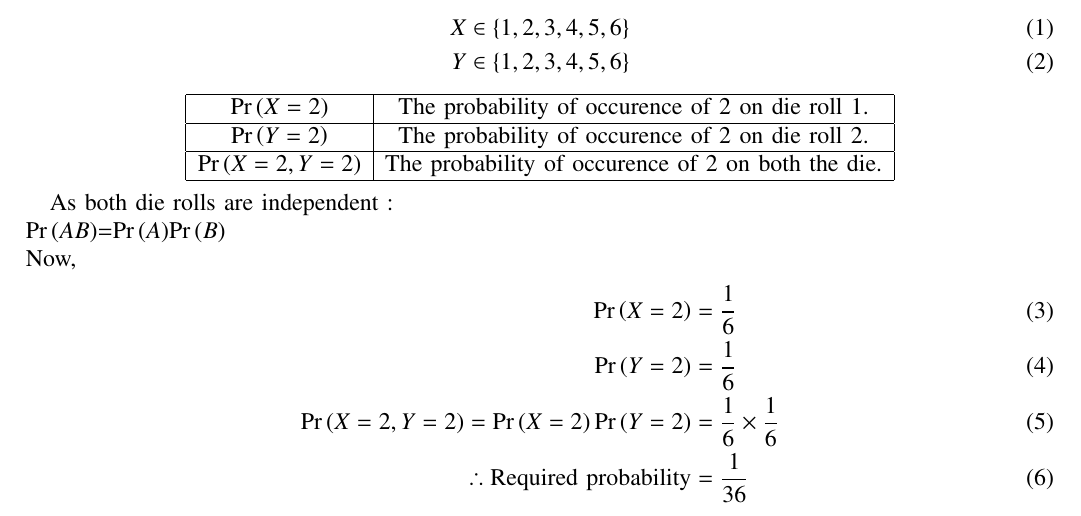
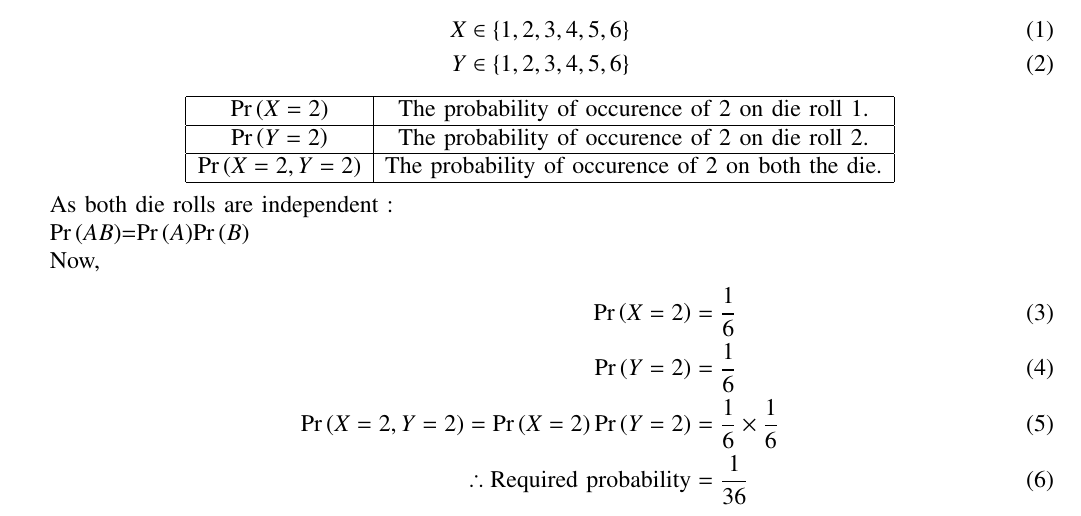
Before and after one commit to Arjit-Jain-24/Assignments-Probability-AI1110-, a LaTeX paper (assgn1.tex): part of the page, cut so that both start at the same text. Compiled offline with pdfLaTeX.

Commit message:
Update assgn1.tex

```diff
--- a/assgn1.tex
+++ b/assgn1.tex
@@ -324,8 +324,10 @@ $\pr{Y=2}$ & The probability of occurence of 2 on die roll 2. \\
  \end{center}
 
 
- As both die rolls are independent :\\
- \pr{AB}=\pr{A}\pr{B}\\
+ As both die rolls are independent :
+
+ \pr{AB}=\pr{A}\pr{B}
+
 Now,
 \begin{align}
 \pr{X=2} &= \frac{1}{6} \\
```
